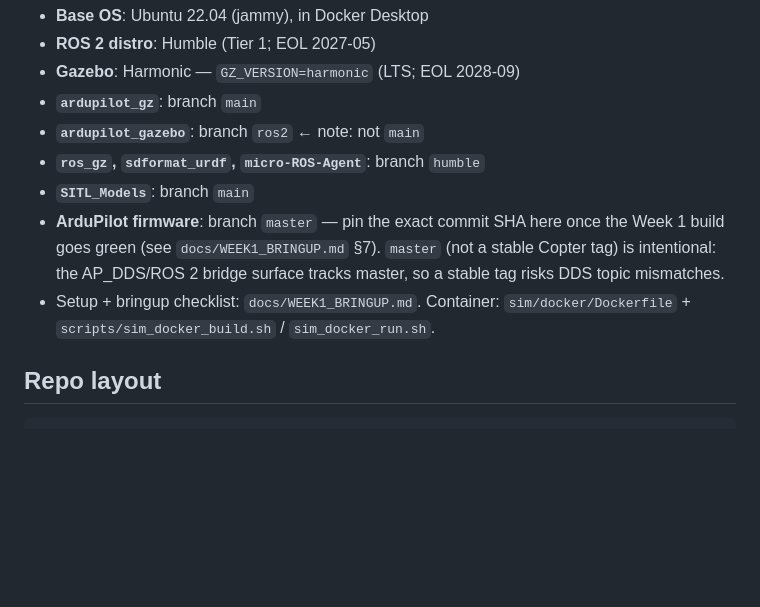
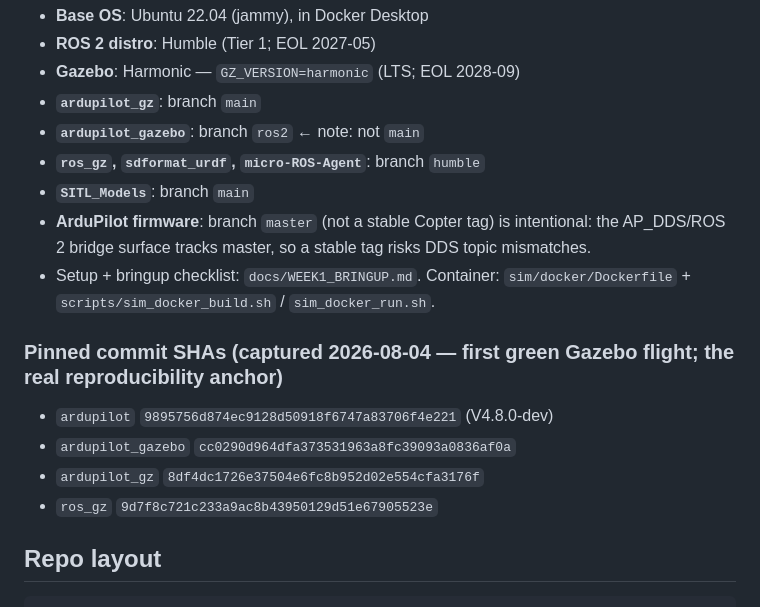
Before and after one commit to vihanpatil/SwathKeeper, a Markdown page: CLAUDE.md, the part around the change. Rendered like a GitHub page; blank space fills up the shorter version.

````diff
--- a/CLAUDE.md
+++ b/CLAUDE.md
@@ -55,11 +55,16 @@ Run in Docker on Ubuntu 22.04 — this stack is not practically supported native
 - **`ardupilot_gazebo`**: branch `ros2`  ← note: not `main`
 - **`ros_gz`, `sdformat_urdf`, `micro-ROS-Agent`**: branch `humble`
 - **`SITL_Models`**: branch `main`
-- **ArduPilot firmware**: branch `master` — pin the exact commit SHA here once the Week 1 build goes
-  green (see `docs/WEEK1_BRINGUP.md` §7). `master` (not a stable Copter tag) is intentional: the
-  AP_DDS/ROS 2 bridge surface tracks master, so a stable tag risks DDS topic mismatches.
+- **ArduPilot firmware**: branch `master` (not a stable Copter tag) is intentional: the AP_DDS/ROS 2
+  bridge surface tracks master, so a stable tag risks DDS topic mismatches.
 - Setup + bringup checklist: `docs/WEEK1_BRINGUP.md`. Container: `sim/docker/Dockerfile` +
   `scripts/sim_docker_build.sh` / `sim_docker_run.sh`.
+
+### Pinned commit SHAs (captured 2026-08-04 — first green Gazebo flight; the real reproducibility anchor)
+- `ardupilot`        `9895756d874ec9128d50918f6747a83706f4e221`  (V4.8.0-dev)
+- `ardupilot_gazebo` `cc0290d964dfa373531963a8fc39093a0836af0a`
+- `ardupilot_gz`     `8df4dc1726e37504e6fc8b952d02e554cfa3176f`
+- `ros_gz`           `9d7f8c721c233a9ac8b43950129d51e67905523e`
 
 ## Repo layout
 ```
````
Also changed, not shown: docs/ROADMAP.md (+11 -0 lines).
